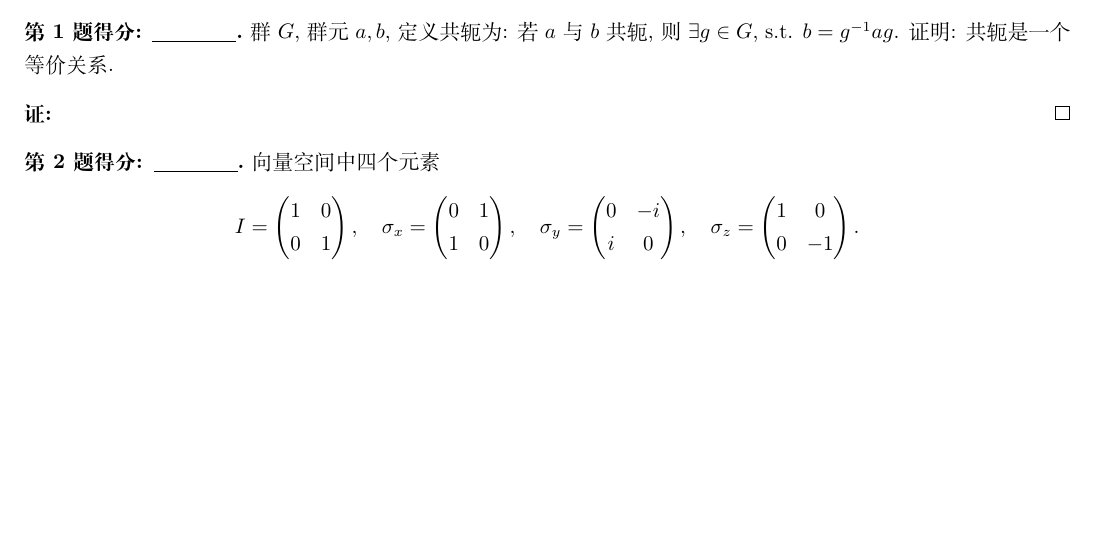
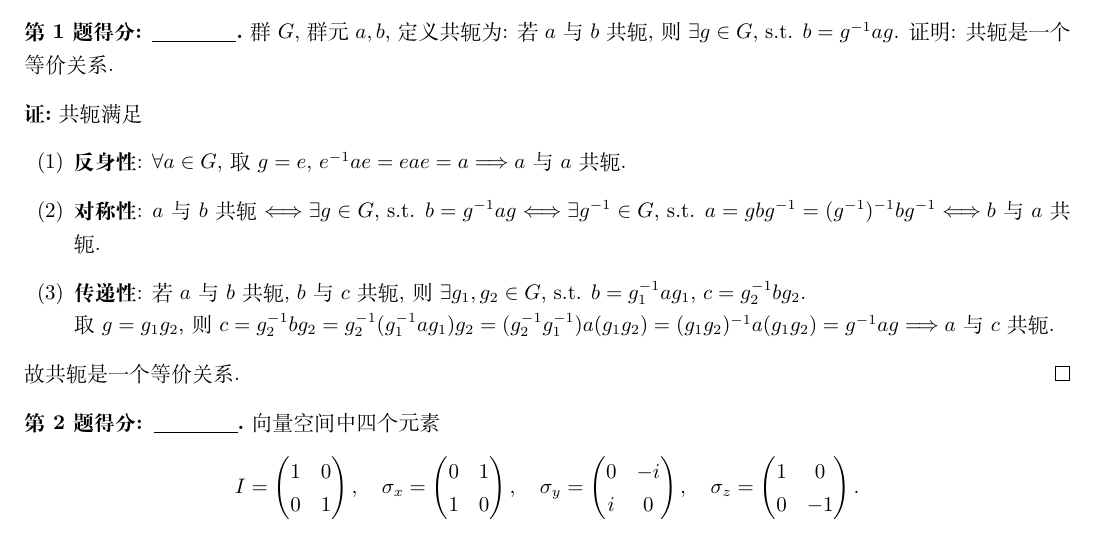
Before and after one commit to Chen-Jialin/Advanced-Linear-Algebra-Exam, a LaTeX problem sheet (Exam-Sol.tex): part of page 1 of 2, cut so that both start at the same text, the shorter picture padded with empty space. Compiled offline with XeLaTeX.

Commit message:
P1 finished

```diff
--- a/Exam-Sol.tex
+++ b/Exam-Sol.tex
@@ -7,7 +7,14 @@
     群 $G$, 群元 $a,b$, 定义共轭为: 若 $a$ 与 $b$ 共轭, 则 $\exists g\in G$, s.t. $b=g^{-1}ag$. 证明: 共轭是一个等价关系.
 \end{prob}
 \begin{pf}
-
+    共轭满足
+    \begin{itemize}
+        \item[(1)] \textbf{反身性}: $\forall a\in G$, 取 $g=e$, $e^{-1}ae=eae=a\Longrightarrow a$ 与 $a$ 共轭.
+        \item[(2)] \textbf{对称性}: $a$ 与 $b$ 共轭 $\Longleftrightarrow\exists g\in G$, s.t. $b=g^{-1}ag\Longleftrightarrow\exists g^{-1}\in G$, s.t. $a=gbg^{-1}=(g^{-1})^{-1}bg^{-1}\Longleftrightarrow b$ 与 $a$ 共轭.
+        \item[(3)] \textbf{传递性}: 若 $a$ 与 $b$ 共轭, $b$ 与 $c$ 共轭, 则 $\exists g_1,g_2\in G$, s.t. $b=g_1^{-1}ag_1$, $c=g_2^{-1}bg_2$.\\
+        取 $g=g_1g_2$, 则 $c=g_2^{-1}bg_2=g_2^{-1}(g_1^{-1}ag_1)g_2=(g_2^{-1}g_1^{-1})a(g_1g_2)=(g_1g_2)^{-1}a(g_1g_2)=g^{-1}ag\Longrightarrow a$ 与 $c$ 共轭.
+    \end{itemize}
+    故共轭是一个等价关系.
 \end{pf}
 
 \begin{prob}
```
Also changed, not shown: Exam-Sol.pdf.
